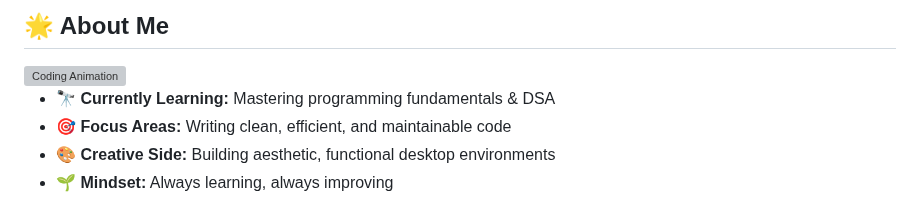
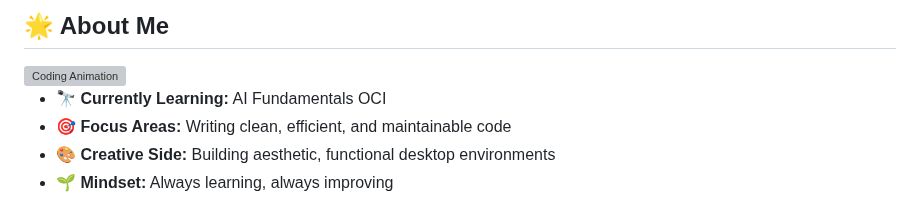
Before and after one commit to sattwik742/sattwik742, a Markdown page: README.md, the part around the change. Drawn GitHub-style; grey boxes are pictures that could not be loaded.

Commit message:
Update learning focus to AI Fundamentals OCI

```diff
--- a/README.md
+++ b/README.md
@@ -22,7 +22,7 @@
 
 
 
-- 🔭 **Currently Learning:** Mastering programming fundamentals & DSA
+- 🔭 **Currently Learning:** AI Fundamentals OCI
 - 🎯 **Focus Areas:** Writing clean, efficient, and maintainable code
 - 🎨 **Creative Side:** Building aesthetic, functional desktop environments
 - 🌱 **Mindset:** Always learning, always improving
```
